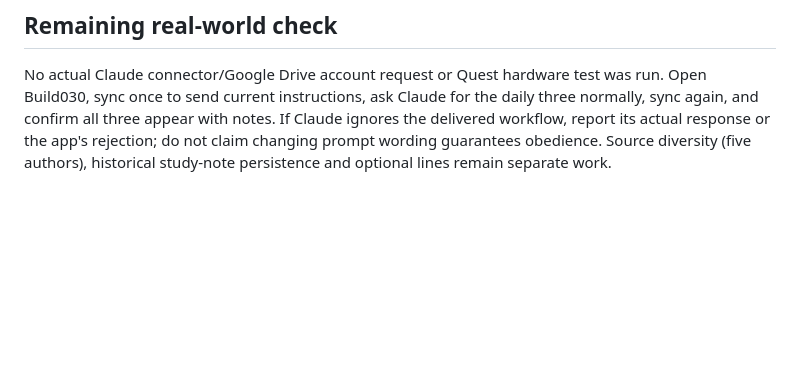
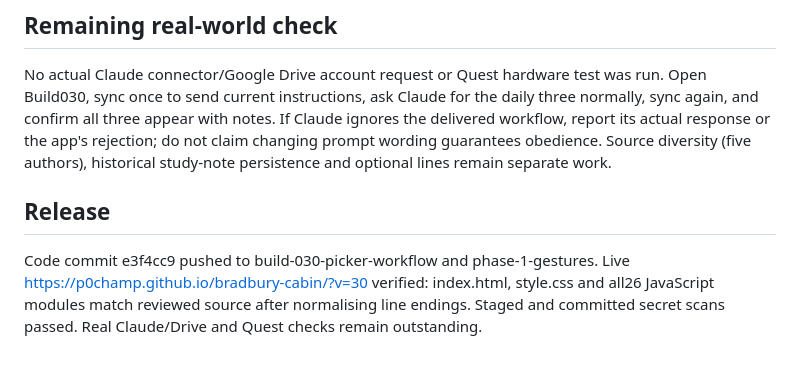
Before and after one commit to p0champ/bradbury-cabin, a Markdown page: BUILD_030_REVIEW.md, the part around the change. Rendered like a GitHub page; blank space fills up the shorter version.

Commit message:
Record verified Build 030 release

```diff
--- a/BUILD_030_REVIEW.md
+++ b/BUILD_030_REVIEW.md
@@ -26,3 +26,7 @@ build030_critic wrote none of the production code. Score9/10, no blocking findin
 
 ## Remaining real-world check
 No actual Claude connector/Google Drive account request or Quest hardware test was run. Open Build030, sync once to send current instructions, ask Claude for the daily three normally, sync again, and confirm all three appear with notes. If Claude ignores the delivered workflow, report its actual response or the app's rejection; do not claim changing prompt wording guarantees obedience. Source diversity (five authors), historical study-note persistence and optional lines remain separate work.
+
+
+## Release
+Code commit e3f4cc9 pushed to build-030-picker-workflow and phase-1-gestures. Live https://p0champ.github.io/bradbury-cabin/?v=30 verified: index.html, style.css and all26 JavaScript modules match reviewed source after normalising line endings. Staged and committed secret scans passed. Real Claude/Drive and Quest checks remain outstanding.
```
Also changed, not shown: HANDOVER.md (+1 -1 lines).
